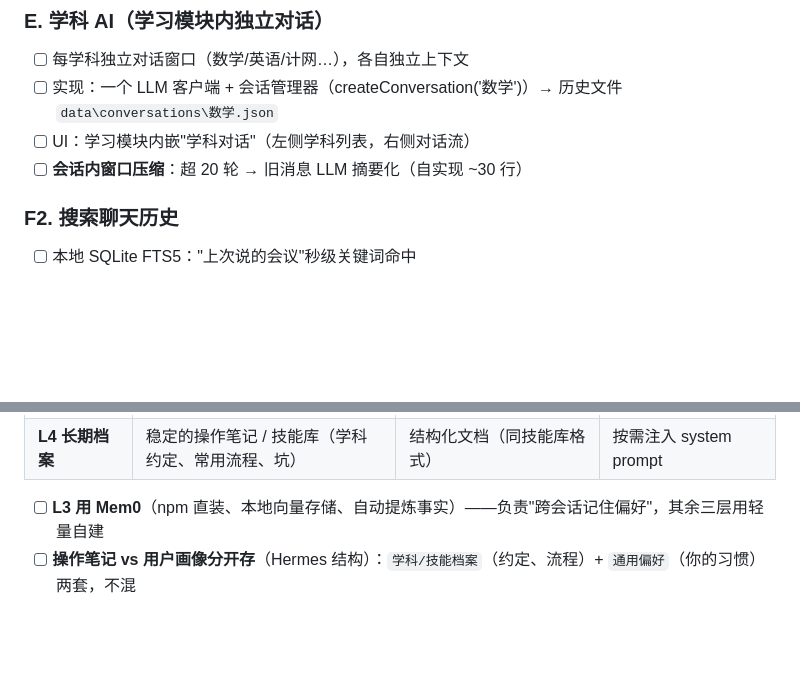
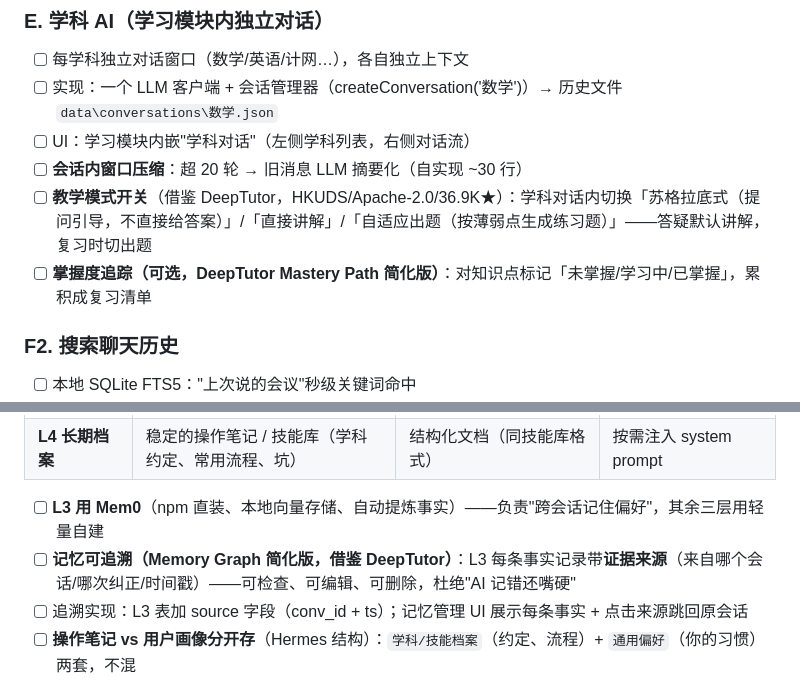
Before and after one commit to JovanYoung/jovan-workplace, a Markdown page: AI功能蓝图.md, 2 parts joined by grey strips. Drawn GitHub-style; blank space fills up the shorter version.

Commit message:
docs: roadmap v3.1 - DeepTutor borrowings (teaching modes + memory graph traceability)

```diff
--- a/AI功能蓝图.md
+++ b/AI功能蓝图.md
@@ -120,6 +120,8 @@
 - [ ] 实现：一个 LLM 客户端 + 会话管理器（createConversation('数学')）→ 历史文件 `data\conversations\数学.json`
 - [ ] UI：学习模块内嵌"学科对话"（左侧学科列表，右侧对话流）
 - [ ] **会话内窗口压缩**：超 20 轮 → 旧消息 LLM 摘要化（自实现 ~30 行）
+- [ ] **教学模式开关**（借鉴 DeepTutor，HKUDS/Apache-2.0/36.9K★）：学科对话内切换「苏格拉底式（提问引导，不直接给答案）」/「直接讲解」/「自适应出题（按薄弱点生成练习题）」——答疑默认讲解，复习时切出题
+- [ ] **掌握度追踪（可选，DeepTutor Mastery Path 简化版）**：对知识点标记「未掌握/学习中/已掌握」，累积成复习清单
 
 ### F2. 搜索聊天历史
 - [ ] 本地 SQLite FTS5："上次说的会议"秒级关键词命中
@@ -146,6 +148,8 @@
 | **L4 长期档案** | 稳定的操作笔记 / 技能库（学科约定、常用流程、坑）| 结构化文档（同技能库格式）| 按需注入 system prompt |
 
 - [ ] **L3 用 Mem0**（npm 直装、本地向量存储、自动提炼事实）——负责"跨会话记住偏好"，其余三层用轻量自建
+- [ ] **记忆可追溯（Memory Graph 简化版，借鉴 DeepTutor）**：L3 每条事实记录带**证据来源**（来自哪个会话/哪次纠正/时间戳）——可检查、可编辑、可删除，杜绝"AI 记错还嘴硬"
+- [ ] 追溯实现：L3 表加 source 字段（conv_id + ts）；记忆管理 UI 展示每条事实 + 点击来源跳回原会话
 - [ ] **操作笔记 vs 用户画像分开存**（Hermes 结构）：`学科/技能档案`（约定、流程）+ `通用偏好`（你的习惯）两套，不混
 - [ ] 学科 AI 的记忆 = L1 会话内摘要（压缩）+ L2 历史检索 + L4 学科档案注入（不需要 Mem0，两套机制分开）
 - [ ] ❌ 不用豆包/火山云记忆（违背本地优先）、Zep（自托管重）、LangMem（绑 LangChain）、Letta（研究向重）
```
